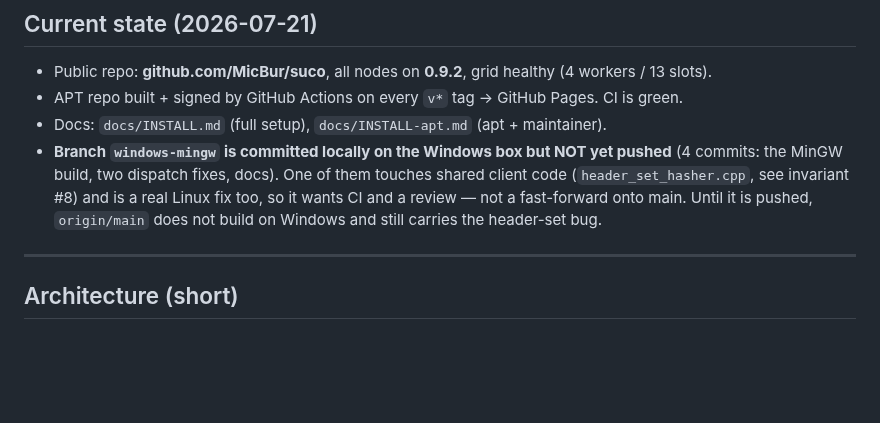
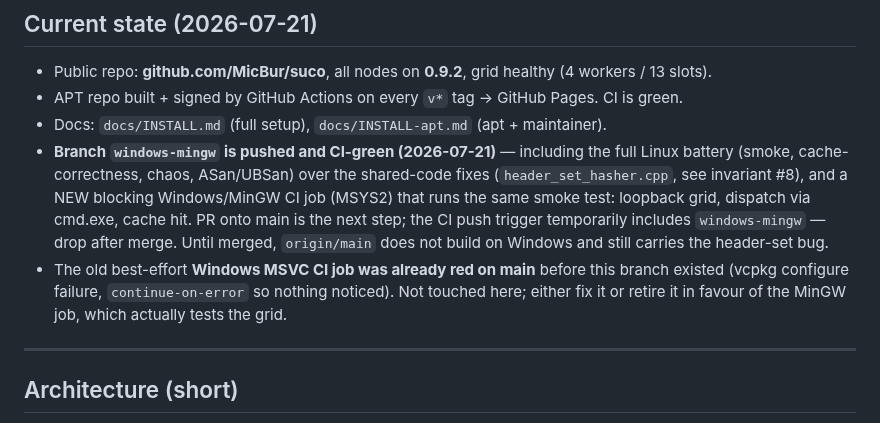
Before and after one commit to MicBur/suco, a Markdown page: brain-claude.md, the part around the change. Drawn GitHub-style; blank space fills up the shorter version.

Commit message:
docs: first CI run of the branch is green — record what it proved
All four brains-worth of findings now have CI behind them: the Linux
battery (smoke, cache-correctness, chaos, ASan/UBSan) passed over the
shared-code client fixes, and the new Windows/MinGW job built all six
targets and ran the loopback-grid smoke test green on its first attempt.

Marks resolve_bin_path as fixed in brain-win.md, and notes that the
best-effort MSVC CI job was already failing on main before this branch —
worth fixing or retiring, but not silently.

Co-Authored-By: Claude Opus 4.8 <noreply@anthropic.com>

```diff
--- a/brain-claude.md
+++ b/brain-claude.md
@@ -26,11 +26,15 @@ speed, but be installable in 30 seconds via `apt`.**
 - Public repo: **github.com/MicBur/suco**, all nodes on **0.9.2**, grid healthy (4 workers / 13 slots).
 - APT repo built + signed by GitHub Actions on every `v*` tag → GitHub Pages. CI is green.
 - Docs: `docs/INSTALL.md` (full setup), `docs/INSTALL-apt.md` (apt + maintainer).
-- **Branch `windows-mingw` is committed locally on the Windows box but NOT yet pushed** (4 commits:
-  the MinGW build, two dispatch fixes, docs). One of them touches shared client code
-  (`header_set_hasher.cpp`, see invariant #8) and is a real Linux fix too, so it wants CI and a
-  review — not a fast-forward onto main. Until it is pushed, `origin/main` does not build on
-  Windows and still carries the header-set bug.
+- **Branch `windows-mingw` is pushed and CI-green (2026-07-21)** — including the full Linux battery
+  (smoke, cache-correctness, chaos, ASan/UBSan) over the shared-code fixes (`header_set_hasher.cpp`,
+  see invariant #8), and a NEW blocking Windows/MinGW CI job (MSYS2) that runs the same smoke test:
+  loopback grid, dispatch via cmd.exe, cache hit. PR onto main is the next step; the CI push
+  trigger temporarily includes `windows-mingw` — drop after merge. Until merged, `origin/main`
+  does not build on Windows and still carries the header-set bug.
+- The old best-effort **Windows MSVC CI job was already red on main** before this branch existed
+  (vcpkg configure failure, `continue-on-error` so nothing noticed). Not touched here; either fix
+  it or retire it in favour of the MinGW job, which actually tests the grid.
 
 ---
 
```
Also changed, not shown: brain-win.md (+4 -4 lines).
